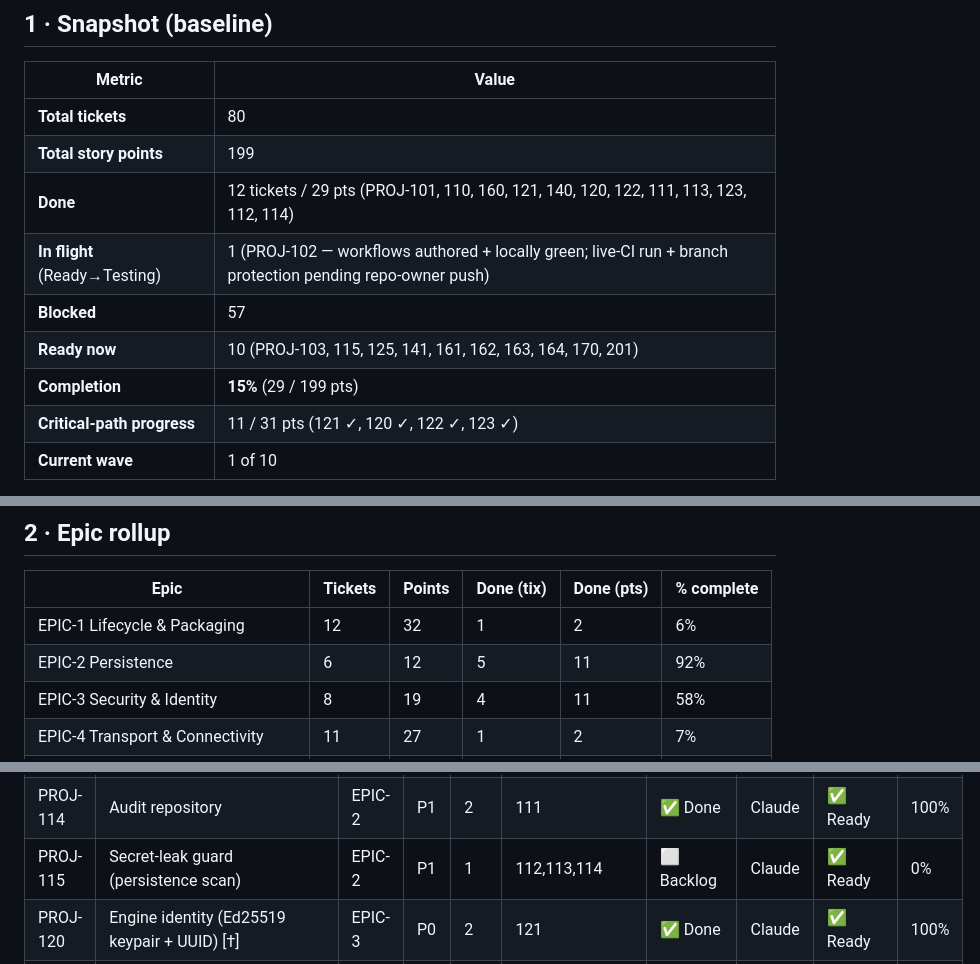
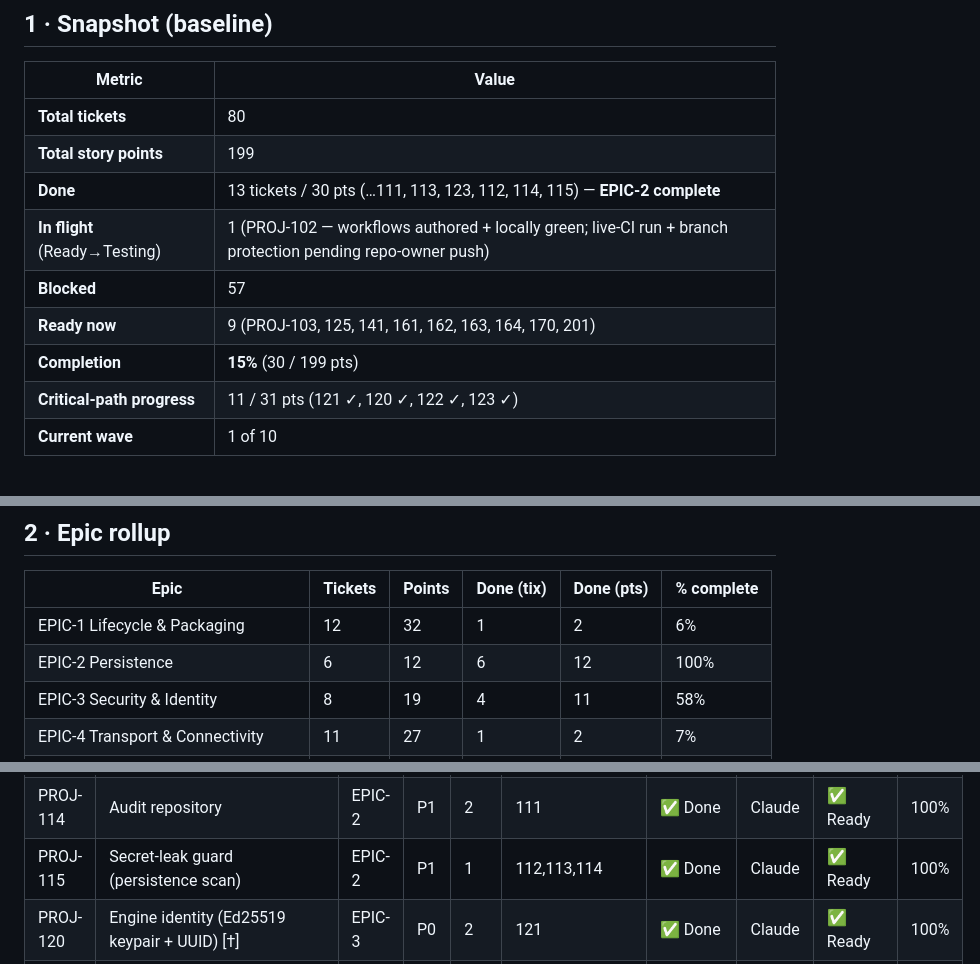
Before and after one commit to LMC4910/CyberDeck, a Markdown page: Documentation/CyberDeck_Phase1_Progress_Dashboard.md, 3 parts joined by grey strips. Drawn GitHub-style.

Commit message:
docs: progress dashboard — PROJ-115 done (EPIC-2 100%, 15%)

```diff
--- a/Documentation/CyberDeck_Phase1_Progress_Dashboard.md
+++ b/Documentation/CyberDeck_Phase1_Progress_Dashboard.md
@@ -28,11 +28,11 @@
 |--------|-------|
 | **Total tickets** | 80 |
 | **Total story points** | 199 |
-| **Done** | 12 tickets / 29 pts (PROJ-101, 110, 160, 121, 140, 120, 122, 111, 113, 123, 112, 114) |
+| **Done** | 13 tickets / 30 pts (…111, 113, 123, 112, 114, 115) — **EPIC-2 complete** |
 | **In flight** (Ready→Testing) | 1 (PROJ-102 — workflows authored + locally green; live-CI run + branch protection pending repo-owner push) |
 | **Blocked** | 57 |
-| **Ready now** | 10 (PROJ-103, 115, 125, 141, 161, 162, 163, 164, 170, 201) |
-| **Completion** | **15%** (29 / 199 pts) |
+| **Ready now** | 9 (PROJ-103, 125, 141, 161, 162, 163, 164, 170, 201) |
+| **Completion** | **15%** (30 / 199 pts) |
 | **Critical-path progress** | 11 / 31 pts (121 ✓, 120 ✓, 122 ✓, 123 ✓) |
 | **Current wave** | 1 of 10 |
 
@@ -49,7 +49,7 @@
 | Epic | Tickets | Points | Done (tix) | Done (pts) | % complete |
 |------|---------|--------|------------|------------|------------|
 | EPIC-1 Lifecycle & Packaging | 12 | 32 | 1 | 2 | 6% |
-| EPIC-2 Persistence | 6 | 12 | 5 | 11 | 92% |
+| EPIC-2 Persistence | 6 | 12 | 6 | 12 | 100% |
 | EPIC-3 Security & Identity | 8 | 19 | 4 | 11 | 58% |
 | EPIC-4 Transport & Connectivity | 11 | 27 | 1 | 2 | 7% |
 | EPIC-5 Plugin Host & 1P Capabilities | 11 | 27 | 0 | 0 | 0% |
@@ -108,7 +108,7 @@ The next tickets to unlock once the Ready set clears:
 | PROJ-112 | Documents repository | EPIC-2 | P0 | 3 | 111 | ✅ Done | Claude | ✅ Ready | 100% |
 | PROJ-113 | Trust repository | EPIC-2 | P0 | 2 | 111 | ✅ Done | Claude | ✅ Ready | 100% |
 | PROJ-114 | Audit repository | EPIC-2 | P1 | 2 | 111 | ✅ Done | Claude | ✅ Ready | 100% |
-| PROJ-115 | Secret-leak guard (persistence scan) | EPIC-2 | P1 | 1 | 112,113,114 | ⬜ Backlog | Claude | ✅ Ready | 0% |
+| PROJ-115 | Secret-leak guard (persistence scan) | EPIC-2 | P1 | 1 | 112,113,114 | ✅ Done | Claude | ✅ Ready | 100% |
 | PROJ-120 | Engine identity (Ed25519 keypair + UUID) [†] | EPIC-3 | P0 | 2 | 121 | ✅ Done | Claude | ✅ Ready | 100% |
 | PROJ-121 | Per-OS SecretStore abstraction + impls [†] | EPIC-3 | P0 | 3 | — | ✅ Done | Claude | ✅ Ready | 100% |
 | PROJ-122 | Crypto suite (AEAD + KDF) | EPIC-3 | P0 | 3 | 120 | ✅ Done | Claude | ✅ Ready | 100% |
```
